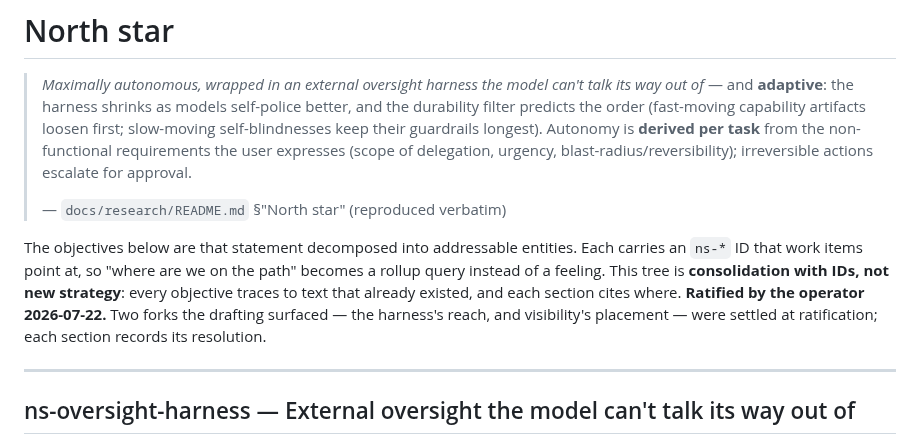
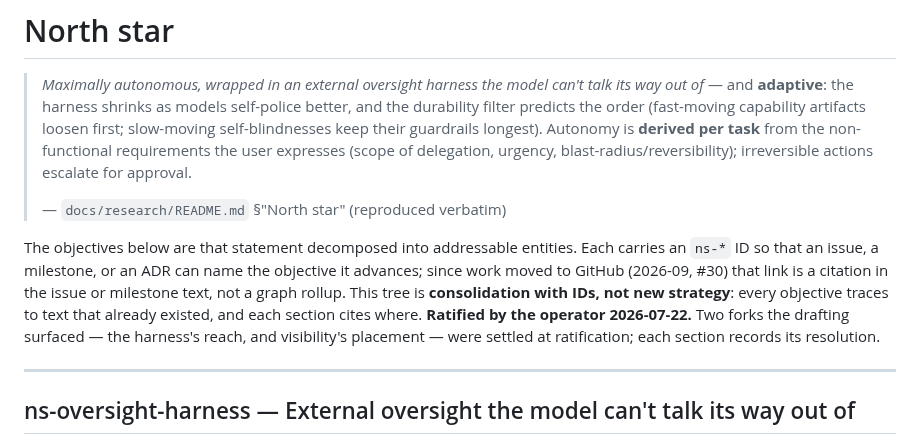
Before and after one commit to Rikmorn/sidekick, a Markdown page: docs/NORTH-STAR.md, the part around the change. GitHub-like rendering.

Commit message:
docs(north-star): objectives are cited from issues, not rolled up by the graph [#30]

```diff
--- a/docs/NORTH-STAR.md
+++ b/docs/NORTH-STAR.md
@@ -9,7 +9,7 @@ status: living
 >
 > — `docs/research/README.md` §"North star" (reproduced verbatim)
 
-The objectives below are that statement decomposed into addressable entities. Each carries an `ns-*` ID that work items point at, so "where are we on the path" becomes a rollup query instead of a feeling. This tree is **consolidation with IDs, not new strategy**: every objective traces to text that already existed, and each section cites where. **Ratified by the operator 2026-07-22.** Two forks the drafting surfaced — the harness's reach, and visibility's placement — were settled at ratification; each section records its resolution.
+The objectives below are that statement decomposed into addressable entities. Each carries an `ns-*` ID so that an issue, a milestone, or an ADR can name the objective it advances; since work moved to GitHub (2026-09, #30) that link is a citation in the issue or milestone text, not a graph rollup. This tree is **consolidation with IDs, not new strategy**: every objective traces to text that already existed, and each section cites where. **Ratified by the operator 2026-07-22.** Two forks the drafting surfaced — the harness's reach, and visibility's placement — were settled at ratification; each section records its resolution.
 
 ---
 
```
